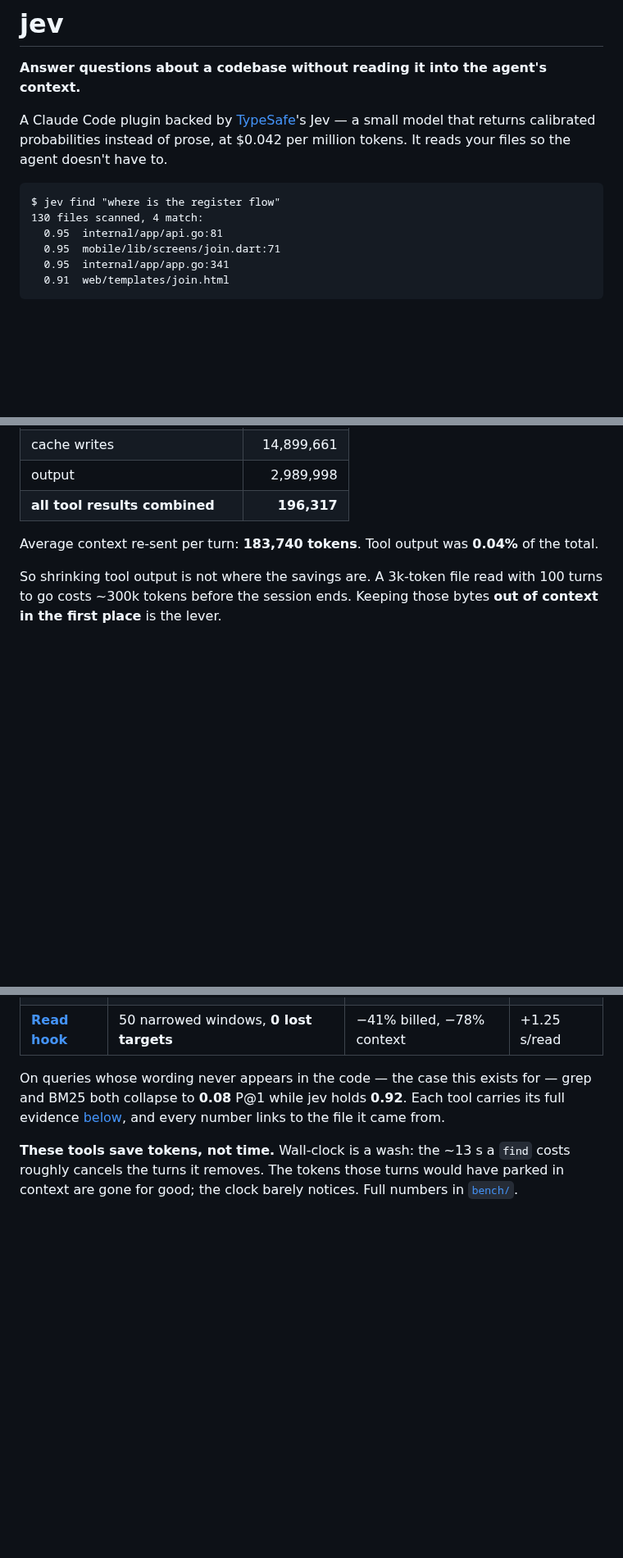
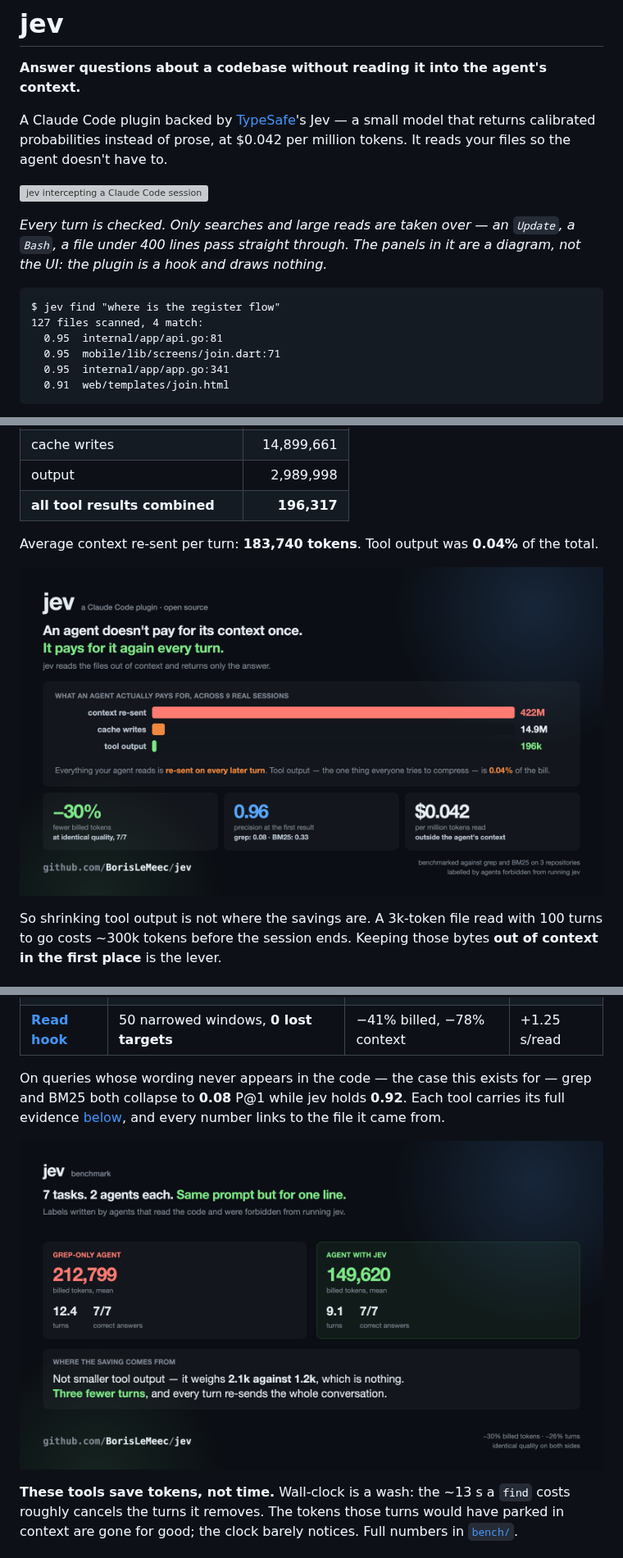
Before and after one commit to BorisLeMeec/jev, a Markdown page: README.md, 3 parts joined by grey strips. Shown at 82% size. Drawn GitHub-style; pictures changed too: docs/benchmark.png (added), docs/context.png (added); blank space fills up the shorter version; grey boxes are pictures that could not be loaded.

Commit message:
readme: show what the plugin does

````diff
--- a/README.md
+++ b/README.md
@@ -6,9 +6,15 @@ A Claude Code plugin backed by [TypeSafe](https://typesafe.ai)'s Jev — a small
 model that returns calibrated probabilities instead of prose, at $0.042 per
 million tokens. It reads your files so the agent doesn't have to.
 
+![jev intercepting a Claude Code session](docs/demo.gif)
+
+*Every turn is checked. Only searches and large reads are taken over — an
+`Update`, a `Bash`, a file under 400 lines pass straight through. The panels
+in it are a diagram, not the UI: the plugin is a hook and draws nothing.*
+
 ```
 $ jev find "where is the register flow"
-130 files scanned, 4 match:
+127 files scanned, 4 match:
   0.95  internal/app/api.go:81
   0.95  mobile/lib/screens/join.dart:71
   0.95  internal/app/app.go:341
@@ -59,6 +65,8 @@ later request. Measured across nine real Claude Code sessions:
 Average context re-sent per turn: **183,740 tokens**. Tool output was **0.04%**
 of the total.
 
+![context re-sent vs tool output](docs/context.png)
+
 So shrinking tool output is not where the savings are. A 3k-token file read with
 100 turns to go costs ~300k tokens before the session ends. Keeping those bytes
 **out of context in the first place** is the lever.
@@ -75,6 +83,8 @@ On queries whose wording never appears in the code — the case this exists for
 grep and BM25 both collapse to **0.08** P@1 while jev holds **0.92**. Each tool
 carries its full evidence [below](#what-you-get), and every
 number links to the file it came from.
+
+![paired agent runs, grep-only against jev](docs/benchmark.png)
 
 **These tools save tokens, not time.** Wall-clock is a wash: the ~13 s a `find`
 costs roughly cancels the turns it removes. The tokens those turns would have
````
Also changed, not shown: other parts of README.md (+4 -0 lines), docs/ask.png (added), docs/find.png (added), 1 other file.
